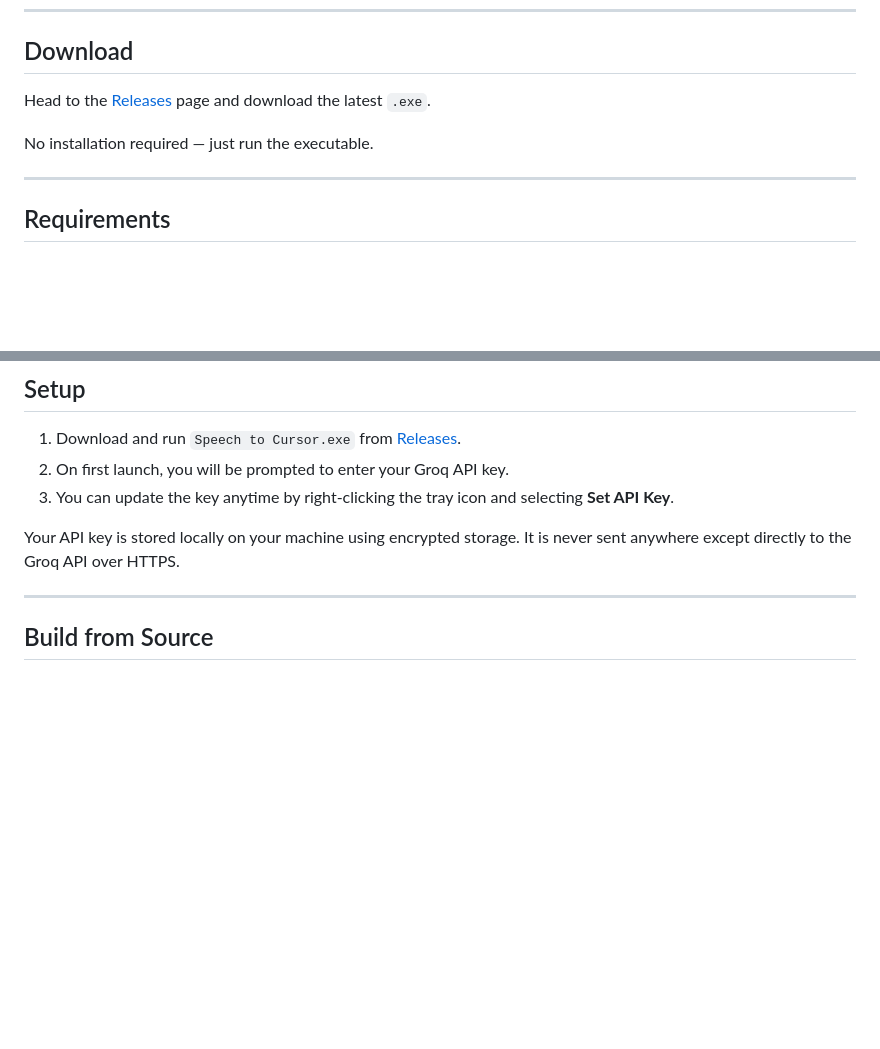
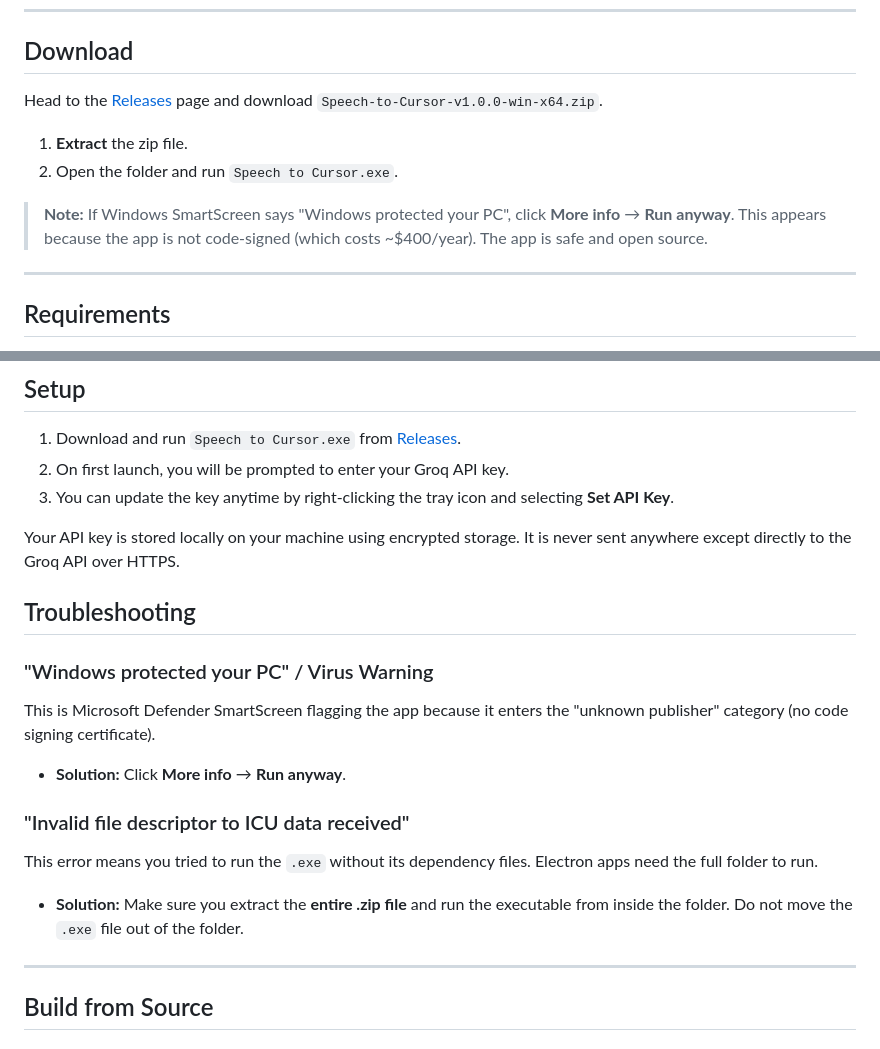
Before and after one commit to kunalsahu20/speech-to-clipboard, a Markdown page: README.md, 2 parts joined by grey strips. Drawn GitHub-style; blank space fills up the shorter version.

Commit message:
docs: add troubleshooting for SmartScreen and ICU error

```diff
--- a/README.md
+++ b/README.md
@@ -20,9 +20,12 @@ Built with Electron. Powered by [Groq](https://groq.com/) (Whisper + Llama 3.70b
 
 ## Download
 
-Head to the [Releases](https://github.com/kunalsahu20/speech-to-clipboard/releases) page and download the latest `.exe`.
+Head to the [Releases](https://github.com/kunalsahu20/speech-to-clipboard/releases) page and download `Speech-to-Cursor-v1.0.0-win-x64.zip`.
 
-No installation required — just run the executable.
+1. **Extract** the zip file.
+2. Open the folder and run `Speech to Cursor.exe`.
+
+> **Note:** If Windows SmartScreen says "Windows protected your PC", click **More info** → **Run anyway**. This appears because the app is not code-signed (which costs ~$400/year). The app is safe and open source.
 
 ---
 
@@ -41,6 +44,16 @@ No installation required — just run the executable.
 3. You can update the key anytime by right-clicking the tray icon and selecting **Set API Key**.
 
 Your API key is stored locally on your machine using encrypted storage. It is never sent anywhere except directly to the Groq API over HTTPS.
+
+## Troubleshooting
+
+### "Windows protected your PC" / Virus Warning
+This is Microsoft Defender SmartScreen flagging the app because it enters the "unknown publisher" category (no code signing certificate).
+- **Solution:** Click **More info** → **Run anyway**.
+
+### "Invalid file descriptor to ICU data received"
+This error means you tried to run the `.exe` without its dependency files. Electron apps need the full folder to run.
+- **Solution:** Make sure you extract the **entire .zip file** and run the executable from inside the folder. Do not move the `.exe` file out of the folder.
 
 ---
 
```
